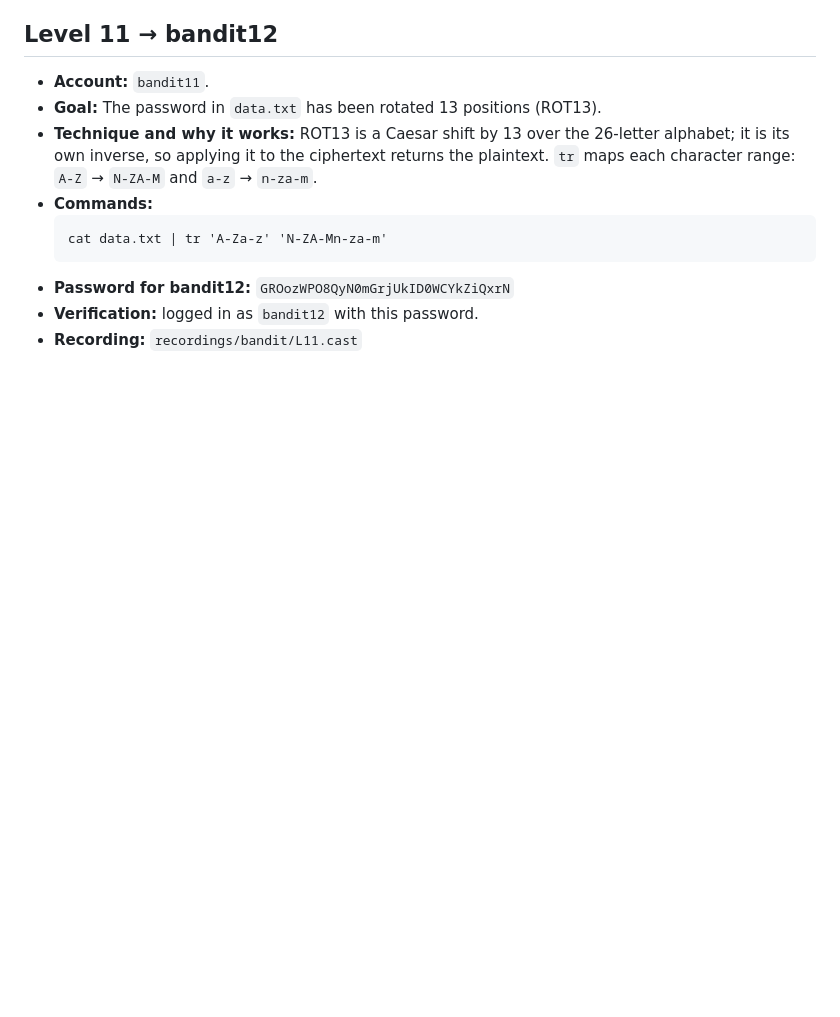
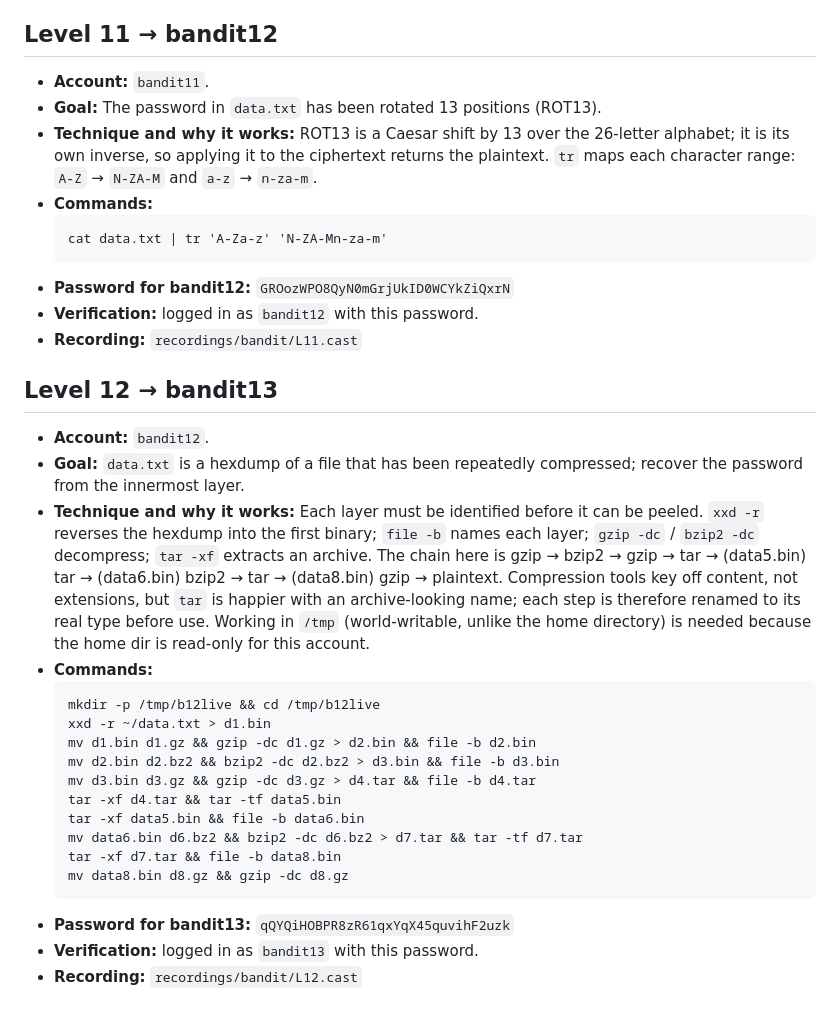
Before and after one commit to jaher/overthewire-solutions, a Markdown page: bandit-solutions.md, the part around the change. Drawn GitHub-style; blank space fills up the shorter version.

Commit message:
Solve bandit L12 — add full solution text
Co-Authored-By: Claude Code <noreply@anthropic.com>

````diff
--- a/bandit-solutions.md
+++ b/bandit-solutions.md
@@ -163,3 +163,24 @@ the key/credential to this client machine and connecting directly to the public
 - **Password for bandit12:** `GROozWPO8QyN0mGrjUkID0WCYkZiQxrN`
 - **Verification:** logged in as `bandit12` with this password.
 - **Recording:** `recordings/bandit/L11.cast`
+
+## Level 12 → bandit13
+- **Account:** `bandit12`.
+- **Goal:** `data.txt` is a hexdump of a file that has been repeatedly compressed; recover the password from the innermost layer.
+- **Technique and why it works:** Each layer must be identified before it can be peeled. `xxd -r` reverses the hexdump into the first binary; `file -b` names each layer; `gzip -dc` / `bzip2 -dc` decompress; `tar -xf` extracts an archive. The chain here is gzip → bzip2 → gzip → tar → (data5.bin) tar → (data6.bin) bzip2 → tar → (data8.bin) gzip → plaintext. Compression tools key off content, not extensions, but `tar` is happier with an archive-looking name; each step is therefore renamed to its real type before use. Working in `/tmp` (world-writable, unlike the home directory) is needed because the home dir is read-only for this account.
+- **Commands:**
+  ```
+  mkdir -p /tmp/b12live && cd /tmp/b12live
+  xxd -r ~/data.txt > d1.bin
+  mv d1.bin d1.gz && gzip -dc d1.gz > d2.bin && file -b d2.bin
+  mv d2.bin d2.bz2 && bzip2 -dc d2.bz2 > d3.bin && file -b d3.bin
+  mv d3.bin d3.gz && gzip -dc d3.gz > d4.tar && file -b d4.tar
+  tar -xf d4.tar && tar -tf data5.bin
+  tar -xf data5.bin && file -b data6.bin
+  mv data6.bin d6.bz2 && bzip2 -dc d6.bz2 > d7.tar && tar -tf d7.tar
+  tar -xf d7.tar && file -b data8.bin
+  mv data8.bin d8.gz && gzip -dc d8.gz
+  ```
+- **Password for bandit13:** `qQYQiHOBPR8zR61qxYqX45quvihF2uzk`
+- **Verification:** logged in as `bandit13` with this password.
+- **Recording:** `recordings/bandit/L12.cast`
````
